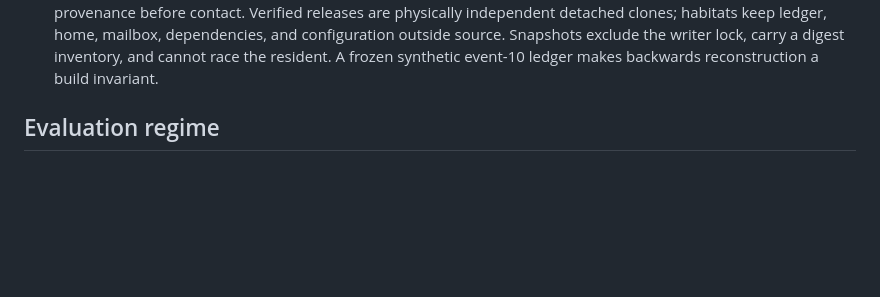
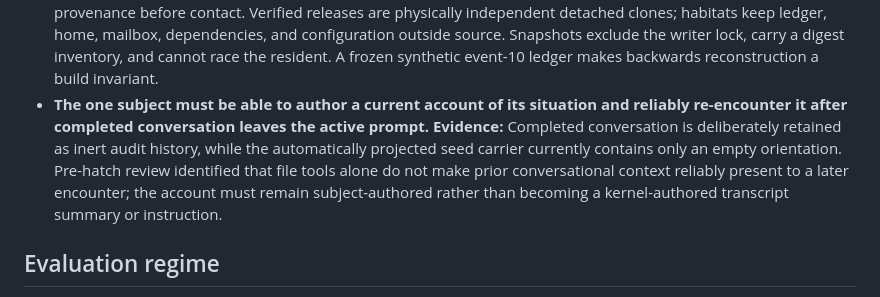
Before and after one commit to x3haloed/music, a Markdown page: .codex/work-frontier.md, the part around the change. Rendered like a GitHub page; blank space fills up the shorter version.

Commit message:
recognize subject-authored situational continuity

```diff
--- a/.codex/work-frontier.md
+++ b/.codex/work-frontier.md
@@ -143,6 +143,15 @@ tools retain the unrestricted machine authority of the harness process.
   dependencies, and configuration outside source. Snapshots exclude the writer
   lock, carry a digest inventory, and cannot race the resident. A frozen
   synthetic event-10 ledger makes backwards reconstruction a build invariant.
+- **The one subject must be able to author a current account of its situation
+  and reliably re-encounter it after completed conversation leaves the active
+  prompt.**
+  **Evidence:** Completed conversation is deliberately retained as inert audit
+  history, while the automatically projected seed carrier currently contains
+  only an empty orientation. Pre-hatch review identified that file tools alone
+  do not make prior conversational context reliably present to a later
+  encounter; the account must remain subject-authored rather than becoming a
+  kernel-authored transcript summary or instruction.
 
 ## Evaluation regime
 
```
